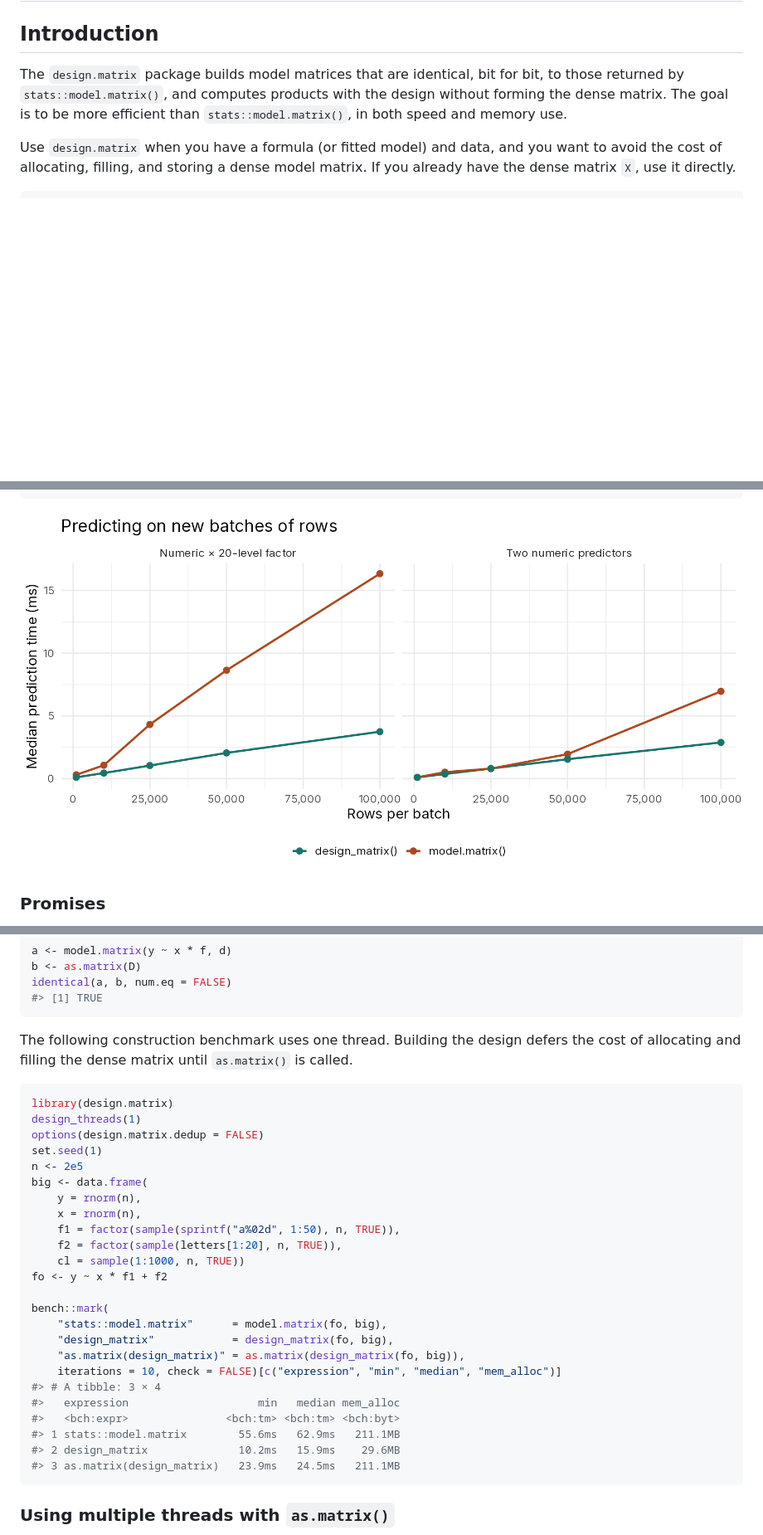
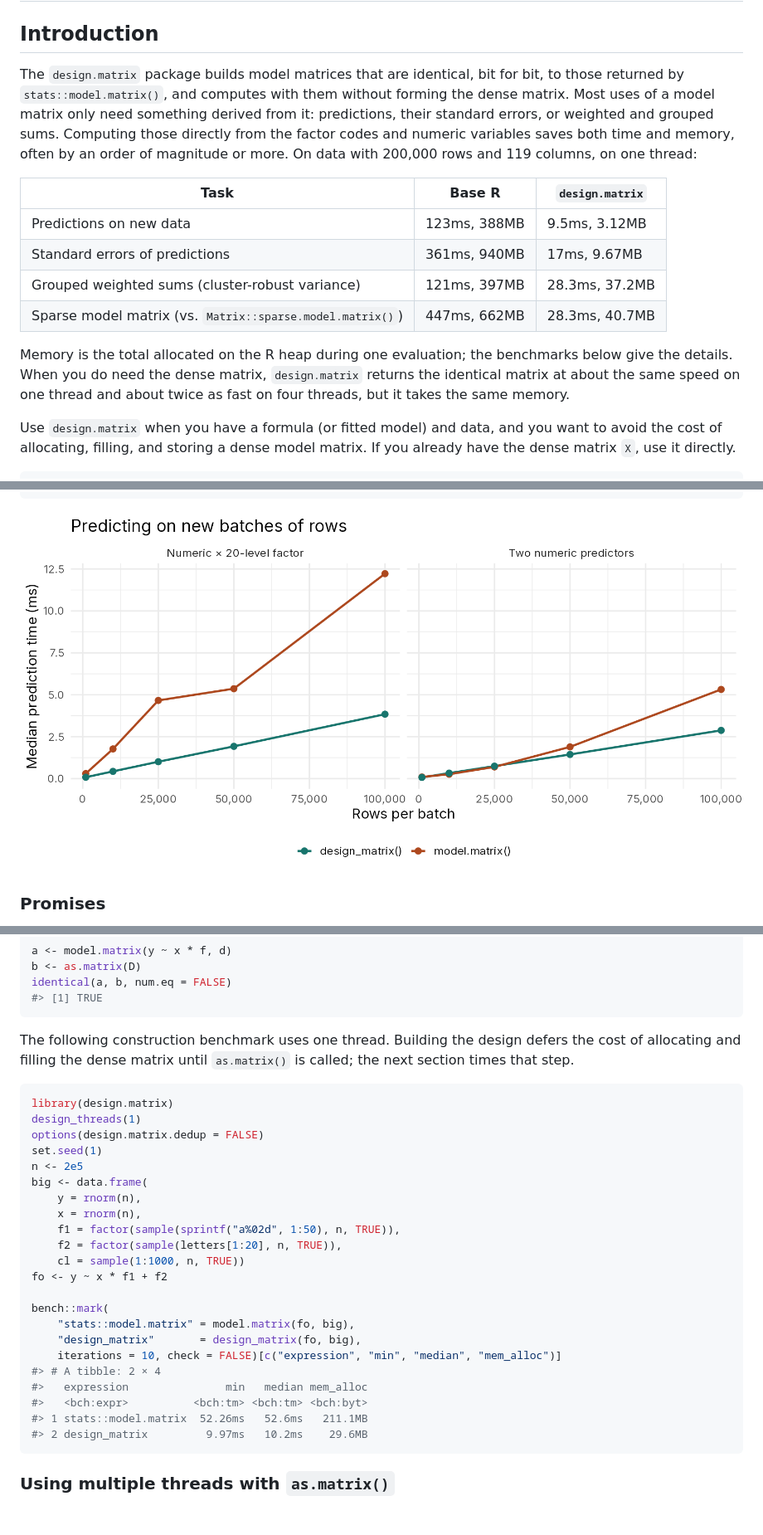
Before and after one commit to vincentarelbundock/design.matrix, a Markdown page: README.md, 3 parts joined by grey strips. Shown at 83% size. GitHub-like rendering; pictures changed too: prediction-batch-timing.png; folded sections open; blank space fills up the shorter version.

````diff
--- a/README.md
+++ b/README.md
@@ -4,7 +4,16 @@
 
 ## Introduction
 
-The `design.matrix` package builds model matrices that are identical, bit for bit, to those returned by `stats::model.matrix()`, and computes products with the design without forming the dense matrix. The goal is to be more efficient than `stats::model.matrix()`, in both speed and memory use.
+The `design.matrix` package builds model matrices that are identical, bit for bit, to those returned by `stats::model.matrix()`, and computes with them without forming the dense matrix. Most uses of a model matrix only need something derived from it: predictions, their standard errors, or weighted and grouped sums. Computing those directly from the factor codes and numeric variables saves both time and memory, often by an order of magnitude or more. On data with 200,000 rows and 119 columns, on one thread:
+
+| Task | Base R | `design.matrix` |
+|----|----|----|
+| Predictions on new data | 123ms, 388MB | 9.5ms, 3.12MB |
+| Standard errors of predictions | 361ms, 940MB | 17ms, 9.67MB |
+| Grouped weighted sums (cluster-robust variance) | 121ms, 397MB | 28.3ms, 37.2MB |
+| Sparse model matrix (vs. `Matrix::sparse.model.matrix()`) | 447ms, 662MB | 28.3ms, 40.7MB |
+
+Memory is the total allocated on the R heap during one evaluation; the benchmarks below give the details. When you do need the dense matrix, `design.matrix` returns the identical matrix at about the same speed on one thread and about twice as fast on four threads, but it takes the same memory.
 
 Use `design.matrix` when you have a formula (or fitted model) and data, and you want to avoid the cost of allocating, filling, and storing a dense model matrix. If you already have the dense matrix `X`, use it directly.
 
@@ -138,7 +147,7 @@ identical(a, b, num.eq = FALSE)
 #> [1] TRUE
 ```
 
-The following construction benchmark uses one thread. Building the design defers the cost of allocating and filling the dense matrix until `as.matrix()` is called.
+The following construction benchmark uses one thread. Building the design defers the cost of allocating and filling the dense matrix until `as.matrix()` is called; the next section times that step.
 
 ``` r
 library(design.matrix)
@@ -155,16 +164,14 @@ big <- data.frame(
 fo <- y ~ x * f1 + f2
 
 bench::mark(
-    "stats::model.matrix"      = model.matrix(fo, big),
-    "design_matrix"            = design_matrix(fo, big),
-    "as.matrix(design_matrix)" = as.matrix(design_matrix(fo, big)),
+    "stats::model.matrix" = model.matrix(fo, big),
+    "design_matrix"       = design_matrix(fo, big),
     iterations = 10, check = FALSE)[c("expression", "min", "median", "mem_alloc")]
-#> # A tibble: 3 × 4
-#>   expression                    min   median mem_alloc
-#>   <bch:expr>               <bch:tm> <bch:tm> <bch:byt>
-#> 1 stats::model.matrix        55.6ms   62.9ms   211.1MB
-#> 2 design_matrix              10.2ms   15.9ms    29.6MB
-#> 3 as.matrix(design_matrix)   23.9ms   24.5ms   211.1MB
+#> # A tibble: 2 × 4
+#>   expression               min   median mem_alloc
+#>   <bch:expr>          <bch:tm> <bch:tm> <bch:byt>
+#> 1 stats::model.matrix  52.26ms   52.6ms   211.1MB
+#> 2 design_matrix         9.97ms   10.2ms    29.6MB
 ```
 
 ### Using multiple threads with `as.matrix()`
````
Also changed, not shown: other parts of README.md (+37 -37 lines), 1 other file.
